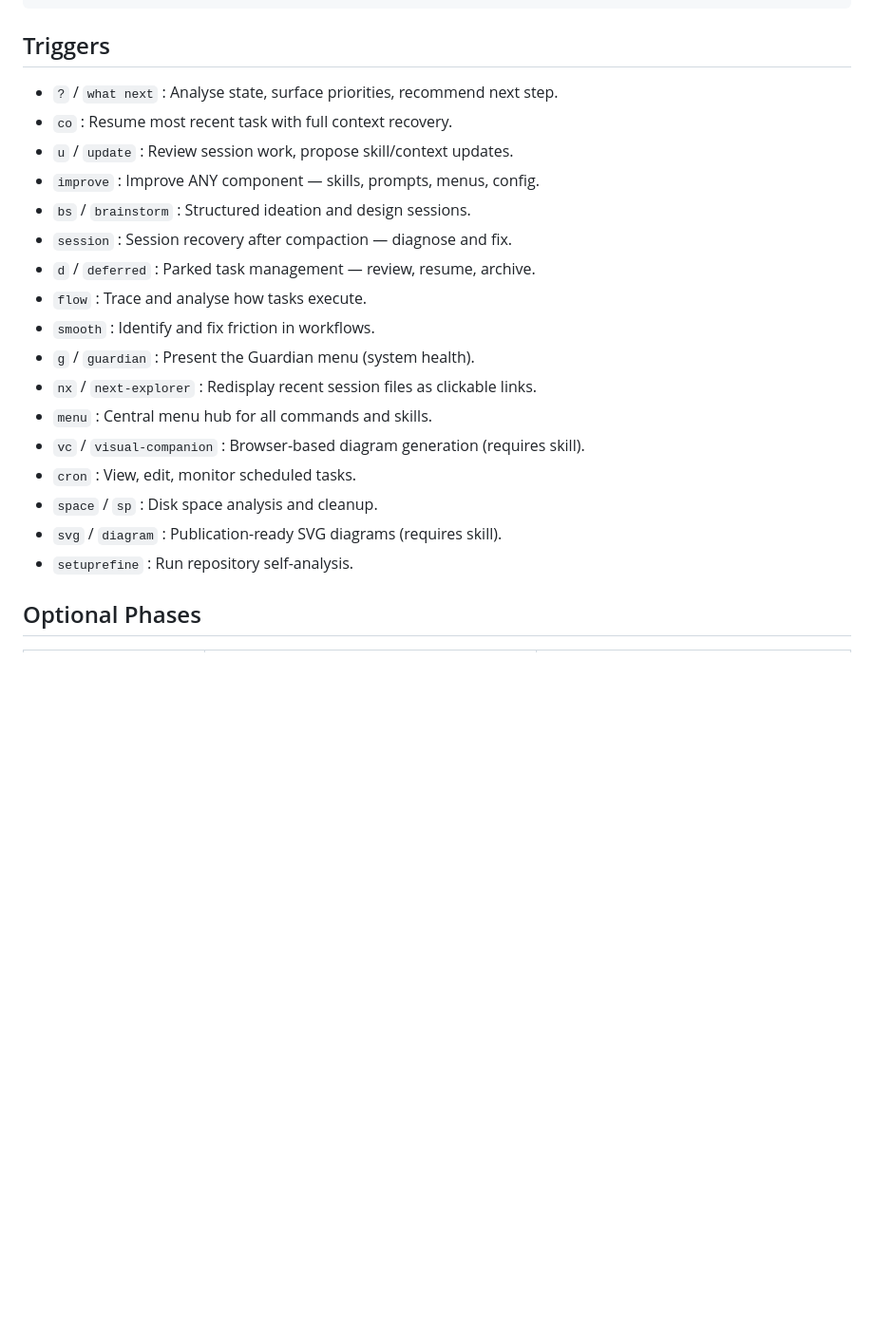
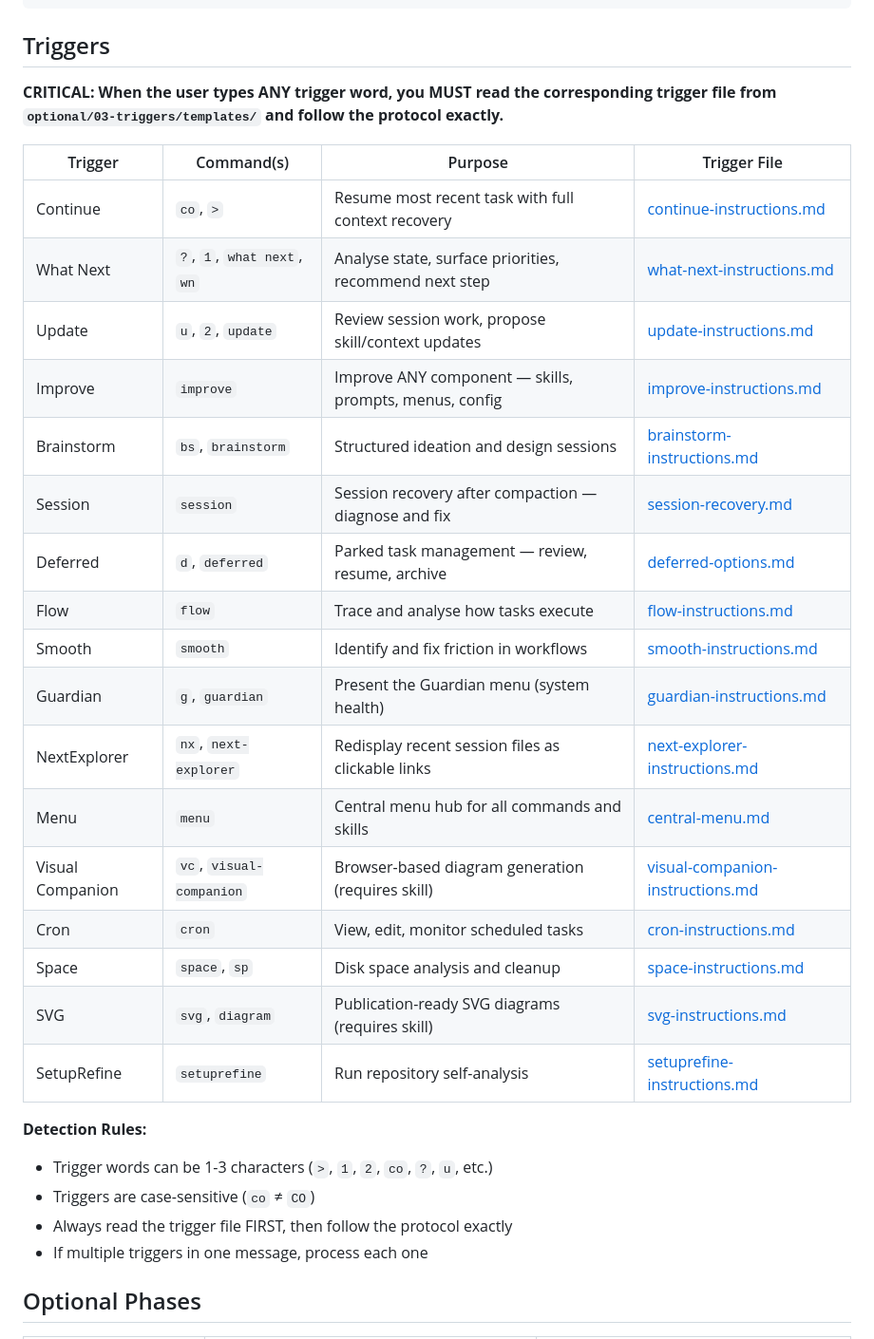
Before and after one commit to suppg02-sudo/pauly, a Markdown page: AGENTS.md, the part around the change. Shown at 95% size. GitHub-like rendering; blank space fills up the shorter version.

Commit message:
Add trigger detection instructions to AGENTS.md with links to trigger files

````diff
--- a/AGENTS.md
+++ b/AGENTS.md
@@ -109,23 +109,34 @@ pauly/
 ```
 
 ## Triggers
-- `?` / `what next` : Analyse state, surface priorities, recommend next step.
-- `co` : Resume most recent task with full context recovery.
-- `u` / `update` : Review session work, propose skill/context updates.
-- `improve` : Improve ANY component — skills, prompts, menus, config.
-- `bs` / `brainstorm` : Structured ideation and design sessions.
-- `session` : Session recovery after compaction — diagnose and fix.
-- `d` / `deferred` : Parked task management — review, resume, archive.
-- `flow` : Trace and analyse how tasks execute.
-- `smooth` : Identify and fix friction in workflows.
-- `g` / `guardian` : Present the Guardian menu (system health).
-- `nx` / `next-explorer` : Redisplay recent session files as clickable links.
-- `menu` : Central menu hub for all commands and skills.
-- `vc` / `visual-companion` : Browser-based diagram generation (requires skill).
-- `cron` : View, edit, monitor scheduled tasks.
-- `space` / `sp` : Disk space analysis and cleanup.
-- `svg` / `diagram` : Publication-ready SVG diagrams (requires skill).
-- `setuprefine` : Run repository self-analysis.
+
+**CRITICAL: When the user types ANY trigger word, you MUST read the corresponding trigger file from `optional/03-triggers/templates/` and follow the protocol exactly.**
+
+| Trigger | Command(s) | Purpose | Trigger File |
+|---------|------------|---------|--------------|
+| Continue | `co`, `>` | Resume most recent task with full context recovery | [continue-instructions.md](optional/03-triggers/templates/continue-instructions.md) |
+| What Next | `?`, `1`, `what next`, `wn` | Analyse state, surface priorities, recommend next step | [what-next-instructions.md](optional/03-triggers/templates/what-next-instructions.md) |
+| Update | `u`, `2`, `update` | Review session work, propose skill/context updates | [update-instructions.md](optional/03-triggers/templates/update-instructions.md) |
+| Improve | `improve` | Improve ANY component — skills, prompts, menus, config | [improve-instructions.md](optional/03-triggers/templates/improve-instructions.md) |
+| Brainstorm | `bs`, `brainstorm` | Structured ideation and design sessions | [brainstorm-instructions.md](optional/03-triggers/templates/brainstorm-instructions.md) |
+| Session | `session` | Session recovery after compaction — diagnose and fix | [session-recovery.md](optional/03-triggers/templates/session-recovery.md) |
+| Deferred | `d`, `deferred` | Parked task management — review, resume, archive | [deferred-options.md](optional/03-triggers/templates/deferred-options.md) |
+| Flow | `flow` | Trace and analyse how tasks execute | [flow-instructions.md](optional/03-triggers/templates/flow-instructions.md) |
+| Smooth | `smooth` | Identify and fix friction in workflows | [smooth-instructions.md](optional/03-triggers/templates/smooth-instructions.md) |
+| Guardian | `g`, `guardian` | Present the Guardian menu (system health) | [guardian-instructions.md](optional/03-triggers/templates/guardian-instructions.md) |
+| NextExplorer | `nx`, `next-explorer` | Redisplay recent session files as clickable links | [next-explorer-instructions.md](optional/03-triggers/templates/next-explorer-instructions.md) |
+| Menu | `menu` | Central menu hub for all commands and skills | [central-menu.md](optional/03-triggers/templates/central-menu.md) |
+| Visual Companion | `vc`, `visual-companion` | Browser-based diagram generation (requires skill) | [visual-companion-instructions.md](optional/03-triggers/templates/visual-companion-instructions.md) |
+| Cron | `cron` | View, edit, monitor scheduled tasks | [cron-instructions.md](optional/03-triggers/templates/cron-instructions.md) |
+| Space | `space`, `sp` | Disk space analysis and cleanup | [space-instructions.md](optional/03-triggers/templates/space-instructions.md) |
+| SVG | `svg`, `diagram` | Publication-ready SVG diagrams (requires skill) | [svg-instructions.md](optional/03-triggers/templates/svg-instructions.md) |
+| SetupRefine | `setuprefine` | Run repository self-analysis | [setuprefine-instructions.md](optional/09-setuprefine/SKILL.md) |
+
+**Detection Rules:**
+- Trigger words can be 1-3 characters (`>`, `1`, `2`, `co`, `?`, `u`, etc.)
+- Triggers are case-sensitive (`co` ≠ `CO`)
+- Always read the trigger file FIRST, then follow the protocol exactly
+- If multiple triggers in one message, process each one
 
 ## Optional Phases
 
````
